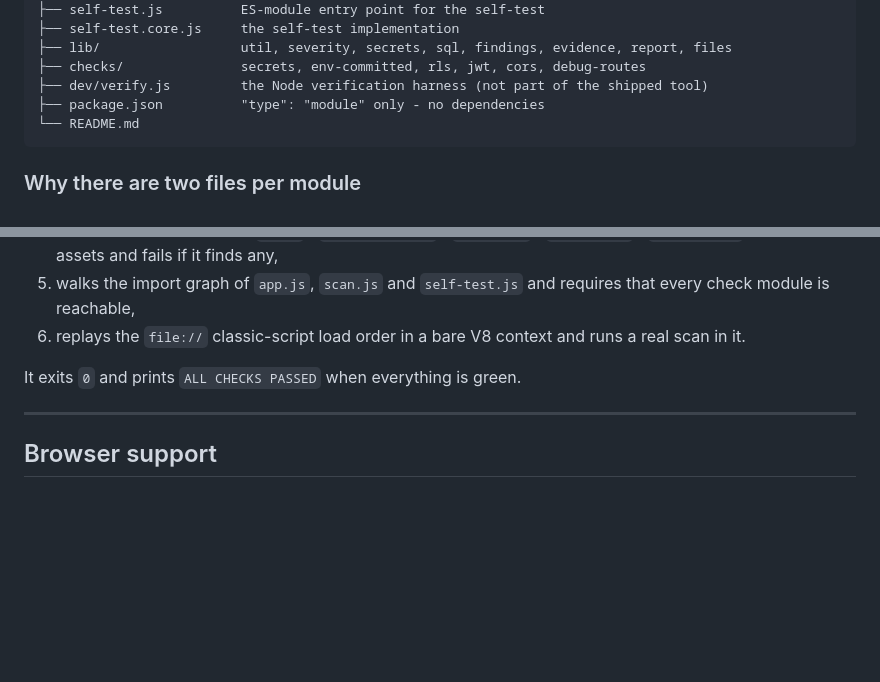
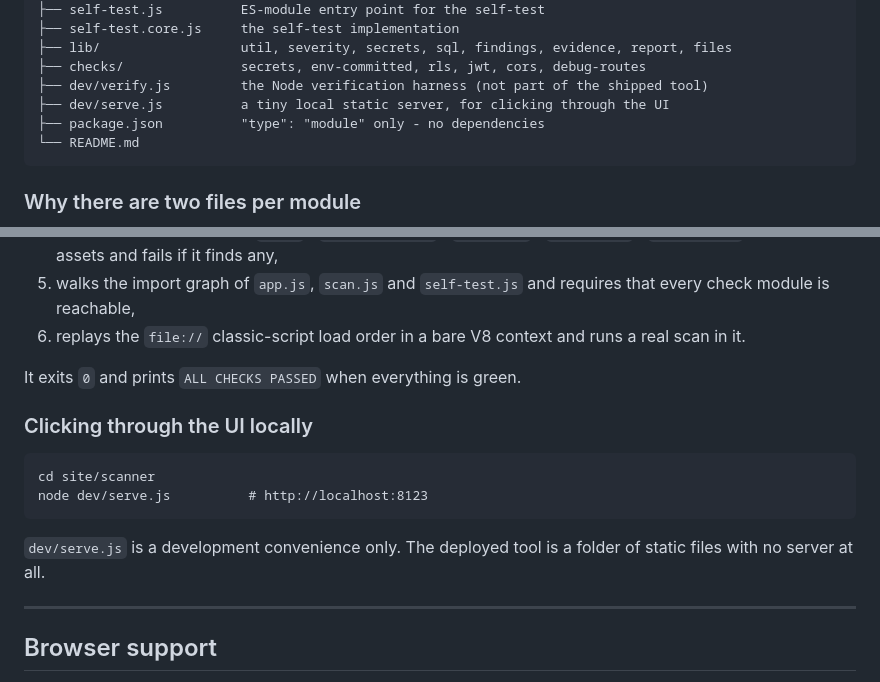
Before and after one commit to rafikulislammollaq-dev/vibeaudit, a Markdown page: docs/scanner/README.md, 2 parts joined by grey strips. Rendered like a GitHub page; blank space fills up the shorter version.

Commit message:
sync: docs/scanner/README.md

````diff
--- a/docs/scanner/README.md
+++ b/docs/scanner/README.md
@@ -172,6 +172,7 @@ site/scanner/
 ├── lib/                  util, severity, secrets, sql, findings, evidence, report, files
 ├── checks/               secrets, env-committed, rls, jwt, cors, debug-routes
 ├── dev/verify.js         the Node verification harness (not part of the shipped tool)
+├── dev/serve.js          a tiny local static server, for clicking through the UI
 ├── package.json          "type": "module" only - no dependencies
 └── README.md
 ```
@@ -235,6 +236,16 @@ That harness:
 
 It exits `0` and prints `ALL CHECKS PASSED` when everything is green.
 
+### Clicking through the UI locally
+
+```
+cd site/scanner
+node dev/serve.js          # http://localhost:8123
+```
+
+`dev/serve.js` is a development convenience only. The deployed tool is a folder
+of static files with no server at all.
+
 ---
 
 ## Browser support
````
